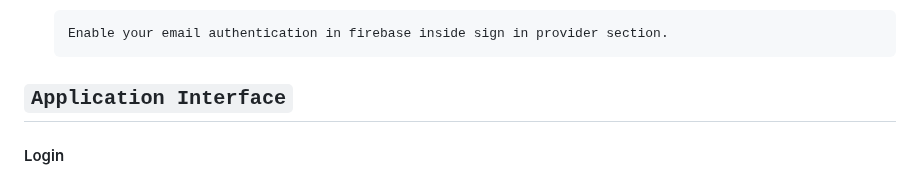
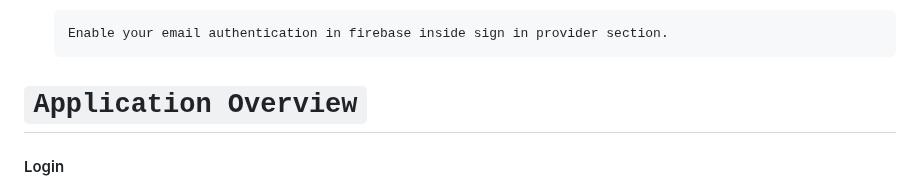
Before and after one commit to HazmiHazim/ump-student-grab, a Markdown page: README.md, the part around one of its changes. Rendered like a GitHub page.

````diff
--- a/README.md
+++ b/README.md
@@ -53,7 +53,7 @@
     Enable your email authentication in firebase inside sign in provider section.
     ```
 
-## `Application Interface`
+# `Application Overview`
 
 #### Login
 
````
Also changed, not shown: other parts of README.md (+1 -1 lines).
